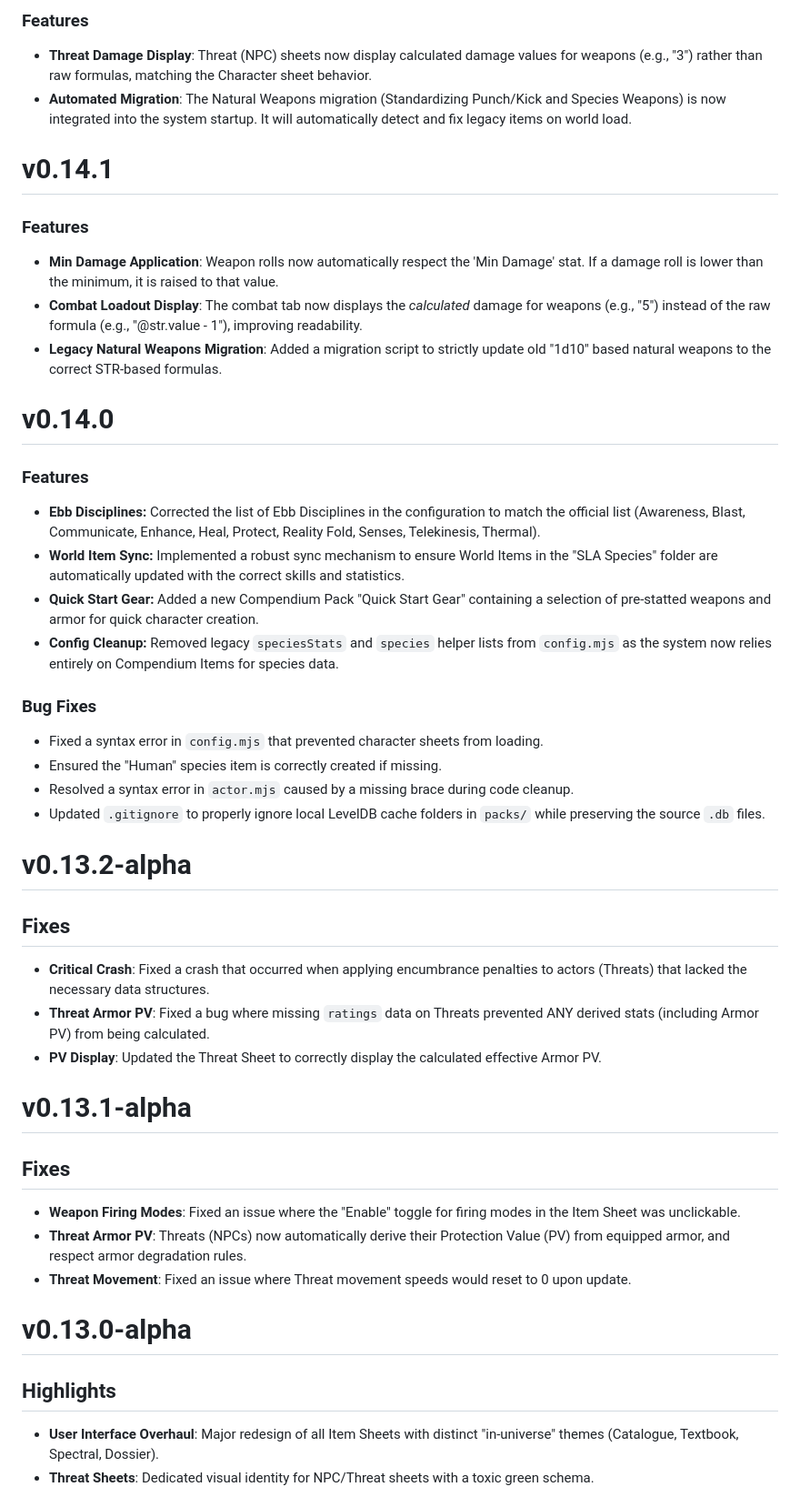
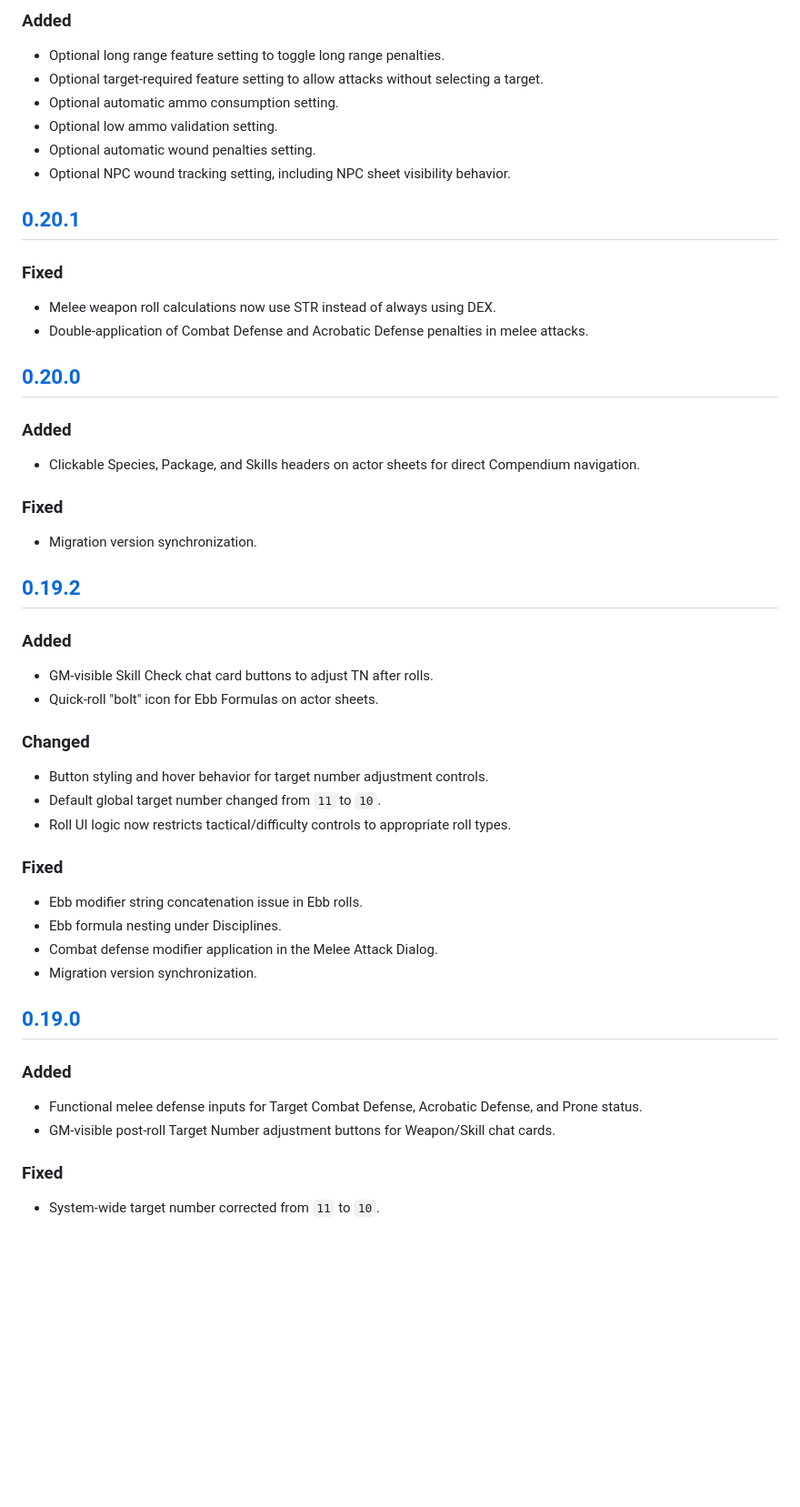
Before and after one commit to VacantFanatic/sla-foundry, a Markdown page: CHANGELOG.md, the part around one of its changes. Shown at 91% size. Drawn GitHub-style; blank space fills up the shorter version.

```diff
--- a/CHANGELOG.md
+++ b/CHANGELOG.md
@@ -58,47 +26,49 @@
 
-### Features
-*   **Threat Damage Display**: Threat (NPC) sheets now display calculated damage values for weapons (e.g., "3") rather than raw formulas, matching the Character sheet behavior.
-*   **Automated Migration**: The Natural Weapons migration (Standardizing Punch/Kick and Species Weapons) is now integrated into the system startup. It will automatically detect and fix legacy items on world load.
+### Added
+* Optional long range feature setting to toggle long range penalties.
+* Optional target-required feature setting to allow attacks without selecting a target.
+* Optional automatic ammo consumption setting.
+* Optional low ammo validation setting.
+* Optional automatic wound penalties setting.
+* Optional NPC wound tracking setting, including NPC sheet visibility behavior.
 
-# v0.14.1
+## [0.20.1]
 
-### Features
-*   **Min Damage Application**: Weapon rolls now automatically respect the 'Min Damage' stat. If a damage roll is lower than the minimum, it is raised to that value.
-*   **Combat Loadout Display**: The combat tab now displays the *calculated* damage for weapons (e.g., "5") instead of the raw formula (e.g., "@str.value - 1"), improving readability.
-*   **Legacy Natural Weapons Migration**: Added a migration script to strictly update old "1d10" based natural weapons to the correct STR-based formulas.
+### Fixed
+* Melee weapon roll calculations now use STR instead of always using DEX.
+* Double-application of Combat Defense and Acrobatic Defense penalties in melee attacks.
 
-# v0.14.0
+## [0.20.0]
 
-### Features
-*   **Ebb Disciplines:** Corrected the list of Ebb Disciplines in the configuration to match the official list (Awareness, Blast, Communicate, Enhance, Heal, Protect, Reality Fold, Senses, Telekinesis, Thermal).
-*   **World Item Sync:** Implemented a robust sync mechanism to ensure World Items in the "SLA Species" folder are automatically updated with the correct skills and statistics.
-*   **Quick Start Gear:** Added a new Compendium Pack "Quick Start Gear" containing a selection of pre-statted weapons and armor for quick character creation.
-*   **Config Cleanup:** Removed legacy `speciesStats` and `species` helper lists from `config.mjs` as the system now relies entirely on Compendium Items for species data.
+### Added
+* Clickable Species, Package, and Skills headers on actor sheets for direct Compendium navigation.
 
-### Bug Fixes
-*   Fixed a syntax error in `config.mjs` that prevented character sheets from loading.
-*   Ensured the "Human" species item is correctly created if missing.
-*   Resolved a syntax error in `actor.mjs` caused by a missing brace during code cleanup.
-*   Updated `.gitignore` to properly ignore local LevelDB cache folders in `packs/` while preserving the source `.db` files.
+### Fixed
+* Migration version synchronization.
 
+## [0.19.2]
 
-# v0.13.2-alpha
+### Added
+* GM-visible Skill Check chat card buttons to adjust TN after rolls.
+* Quick-roll "bolt" icon for Ebb Formulas on actor sheets.
 
-## Fixes
-- **Critical Crash**: Fixed a crash that occurred when applying encumbrance penalties to actors (Threats) that lacked the necessary data structures.
-- **Threat Armor PV**: Fixed a bug where missing `ratings` data on Threats prevented ANY derived stats (including Armor PV) from being calculated.
-- **PV Display**: Updated the Threat Sheet to correctly display the calculated effective Armor PV.
+### Changed
+* Button styling and hover behavior for target number adjustment controls.
+* Default global target number changed from `11` to `10`.
+* Roll UI logic now restricts tactical/difficulty controls to appropriate roll types.
 
-# v0.13.1-alpha
+### Fixed
+* Ebb modifier string concatenation issue in Ebb rolls.
+* Ebb formula nesting under Disciplines.
+* Combat defense modifier application in the Melee Attack Dialog.
+* Migration version synchronization.
 
-## Fixes
-- **Weapon Firing Modes**: Fixed an issue where the "Enable" toggle for firing modes in the Item Sheet was unclickable.
-- **Threat Armor PV**: Threats (NPCs) now automatically derive their Protection Value (PV) from equipped armor, and respect armor degradation rules.
-- **Threat Movement**: Fixed an issue where Threat movement speeds would reset to 0 upon update.
+## [0.19.0]
 
-# v0.13.0-alpha
+### Added
+* Functional melee defense inputs for Target Combat Defense, Acrobatic Defense, and Prone status.
+* GM-visible post-roll Target Number adjustment buttons for Weapon/Skill chat cards.
 
-## Highlights
-- **User Interface Overhaul**: Major redesign of all Item Sheets with distinct "in-universe" themes (Catalogue, Textbook, Spectral, Dossier).
-- **Threat Sheets**: Dedicated visual identity for NPC/Threat sheets with a toxic green schema.
+### Fixed
+* System-wide target number corrected from `11` to `10`.
 
```
Also changed, not shown: other parts of CHANGELOG.md (+186 -150 lines).
